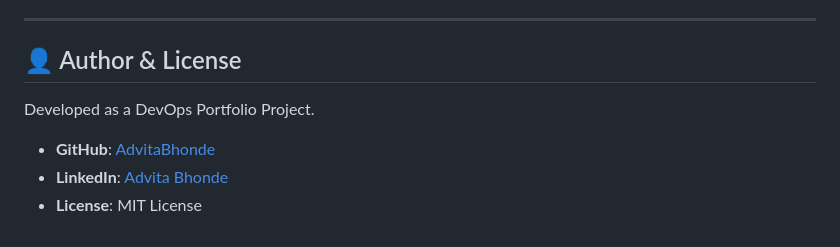
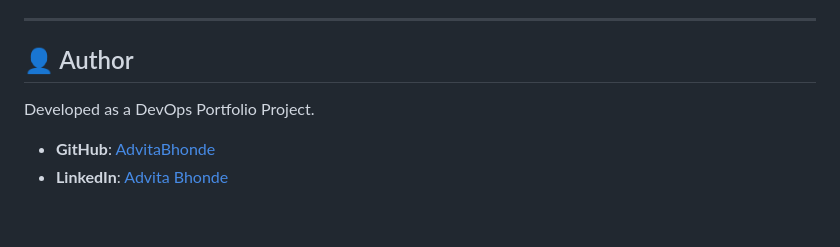
Before and after one commit to AdvitaBhonde/docker-2-tier-task-manager, a Markdown page: README.md, the part around the change. Drawn GitHub-style.

Commit message:
Remove license line from README.md

```diff
--- a/README.md
+++ b/README.md
@@ -294,10 +294,9 @@ To protect your cloud infrastructure, only expose necessary ports in your AWS EC
 
 ---
 
-## 👤 Author & License
+## 👤 Author
 
 Developed as a DevOps Portfolio Project.
 
 - **GitHub**: [AdvitaBhonde](https://github.com/AdvitaBhonde)
 - **LinkedIn**: [Advita Bhonde](https://www.linkedin.com/in/advita-bhonde-3102972a7)
-- **License**: MIT License
```
